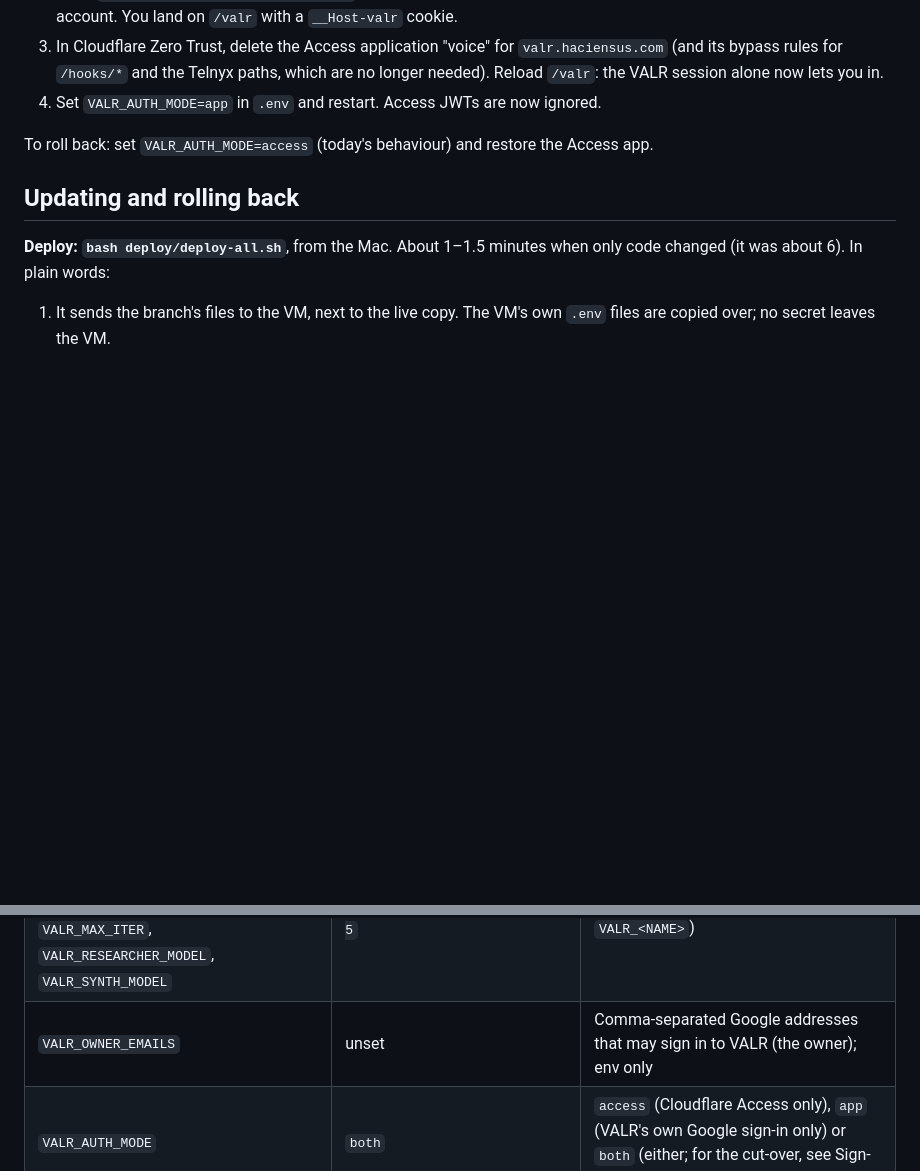
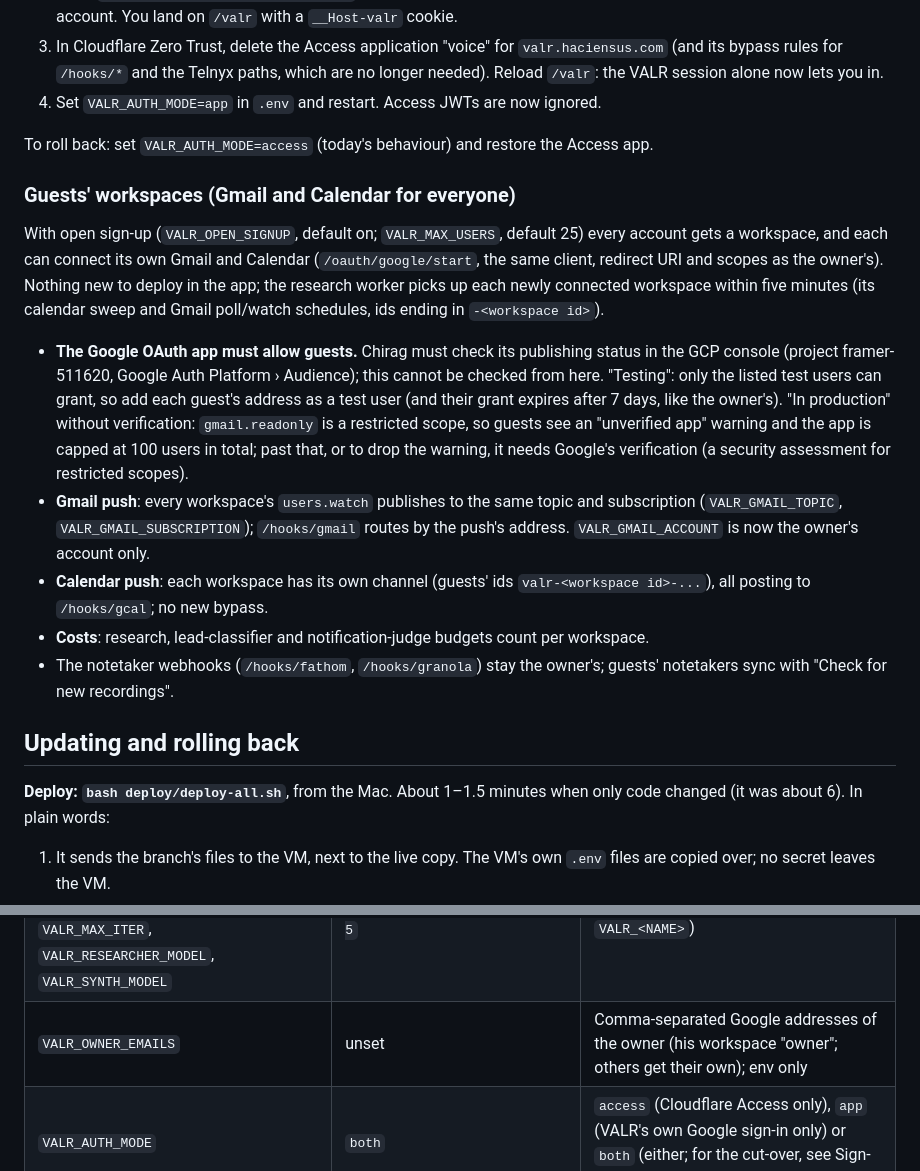
Before and after one commit to connectchiragg/voice-agent-lab, a Markdown page: docs/deploy.md, 2 parts joined by grey strips. Rendered like a GitHub page; blank space fills up the shorter version.

```diff
--- a/docs/deploy.md
+++ b/docs/deploy.md
@@ -532,6 +532,30 @@ Cut-over, with no moment where the owner is locked out:
 
 To roll back: set `VALR_AUTH_MODE=access` (today's behaviour) and restore the Access app.
 
+### Guests' workspaces (Gmail and Calendar for everyone)
+
+With open sign-up (`VALR_OPEN_SIGNUP`, default on; `VALR_MAX_USERS`, default 25) every
+account gets a workspace, and each can connect its own Gmail and Calendar
+(`/oauth/google/start`, the same client, redirect URI and scopes as the owner's). Nothing new
+to deploy in the app; the research worker picks up each newly connected workspace within five
+minutes (its calendar sweep and Gmail poll/watch schedules, ids ending in `-<workspace id>`).
+
+- **The Google OAuth app must allow guests.** Chirag must check its publishing status in the
+  GCP console (project framer-511620, Google Auth Platform › Audience); this cannot be checked
+  from here. "Testing": only the listed test users can grant, so add each guest's address as a
+  test user (and their grant expires after 7 days, like the owner's). "In production" without
+  verification: `gmail.readonly` is a restricted scope, so guests see an "unverified app"
+  warning and the app is capped at 100 users in total; past that, or to drop the warning, it
+  needs Google's verification (a security assessment for restricted scopes).
+- **Gmail push**: every workspace's `users.watch` publishes to the same topic and subscription
+  (`VALR_GMAIL_TOPIC`, `VALR_GMAIL_SUBSCRIPTION`); `/hooks/gmail` routes by the push's address.
+  `VALR_GMAIL_ACCOUNT` is now the owner's account only.
+- **Calendar push**: each workspace has its own channel (guests' ids `valr-<workspace id>-...`),
+  all posting to `/hooks/gcal`; no new bypass.
+- **Costs**: research, lead-classifier and notification-judge budgets count per workspace.
+- The notetaker webhooks (`/hooks/fathom`, `/hooks/granola`) stay the owner's; guests' notetakers
+  sync with "Check for new recordings".
+
 ## Updating and rolling back
 
 **Deploy: `bash deploy/deploy-all.sh`**, from the Mac. About 1–1.5 minutes
@@ -635,7 +659,7 @@ To roll back, run the same `docker rm -f` and `docker run` with the rollback tag
 | `LLM_GATEWAY_FALLBACK`, `LLM_BYOK_GUARD`, `LLM_GATEWAY_TIMEOUT_S` | `0` for groq (`1` for openrouter), `refuse`, `600` | `1`: a Groq or OpenRouter error retries on Anthropic direct (needs a working `ANTHROPIC_API_KEY`; a 401/403 turns it off). A response with `usage.is_byok=false` logs "VALR BYOK ALERT"; `refuse` then skips OpenRouter for the rest of the process, `warn` only logs, `off` ignores. Agent calls time out after 600 s, the inner search, check and classify calls after 60 s |
 | `VALR_JOB_USD`, `VALR_JOBS_PER_CALLER_DAY`, `VALR_JOBS_PER_DAY`, `VALR_MONTH_USD` | `0.25`, `3`, `15`, `20` | VALR cost limits (README, Research callbacks); the app checks them at booking, the worker within each job |
 | `VALR_SEARCHES_PER_RESEARCHER`, `VALR_PAGES_PER_RESEARCHER`, `VALR_PAGE_CHARS`, `VALR_RESULTS_PER_CALL`, `VALR_MAX_ITER`, `VALR_RESEARCHER_MODEL`, `VALR_SYNTH_MODEL` | `3`, `3`, `4000`, `5`, `5`, `claude-haiku-5-5`, `claude-sonnet-5-5` | Per-researcher caps and models (any `Caps` field in app/research_agents.py as `VALR_<NAME>`) |
-| `VALR_OWNER_EMAILS` | unset | Comma-separated Google addresses that may sign in to VALR (the owner); env only |
+| `VALR_OWNER_EMAILS` | unset | Comma-separated Google addresses of the owner (his workspace "owner"; others get their own); env only |
 | `VALR_AUTH_MODE` | `both` | `access` (Cloudflare Access only), `app` (VALR's own Google sign-in only) or `both` (either; for the cut-over, see Sign-in) |
 | `VALR_HOST`, `VALR_ACCESS_AUD` | `valr.haciensus.com`, unset | The dashboard's hostname, and the AUD tag of its Cloudflare Access application (else `CF_ACCESS_AUD`; neither: the dashboard is closed) |
 | `CF_TURN_KEY_ID`, `CF_TURN_KEY_API_TOKEN` | unset | Cloudflare Realtime TURN key for WebRTC media; run time only. Unset: public STUN only (see below) |
```
Also changed, not shown: README.md (+28 -0 lines).
